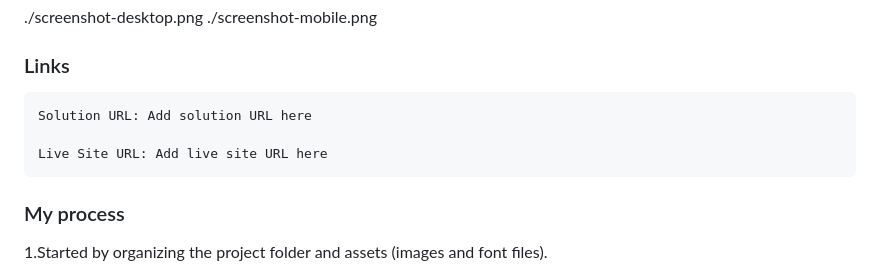
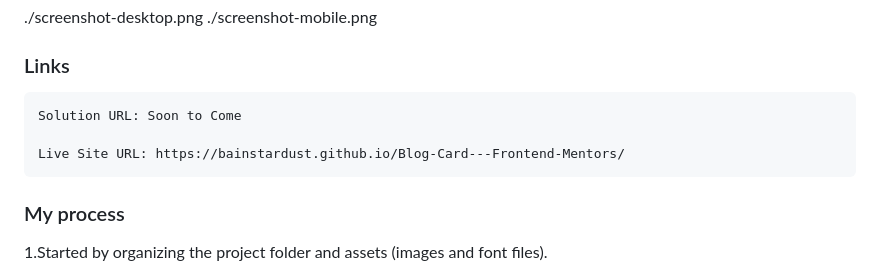
Before and after one commit to BainStardust/Blog-Card---Frontend-Mentors, a Markdown page: README.md, the part around the change. GitHub-like rendering.

Commit message:
Revise URLs in README.md
Updated URLs and added a note for the solution URL.

```diff
--- a/README.md
+++ b/README.md
@@ -30,9 +30,9 @@ Mobile and desktop designs are included in the repository as screenshots.
 
 ### Links
 
-    Solution URL: Add solution URL here
+    Solution URL: Soon to Come
 
-    Live Site URL: Add live site URL here
+    Live Site URL: https://bainstardust.github.io/Blog-Card---Frontend-Mentors/
 
 ### My process
 
```
